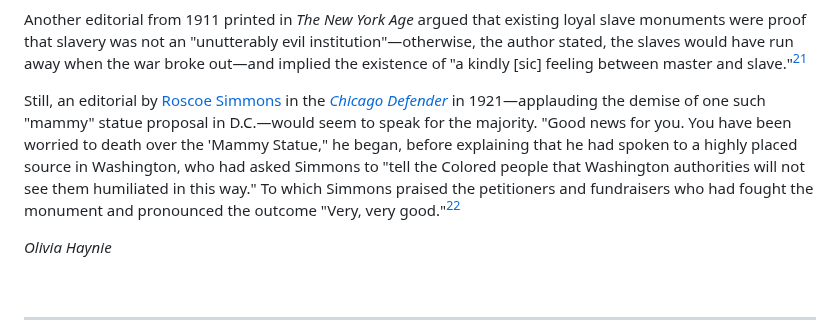
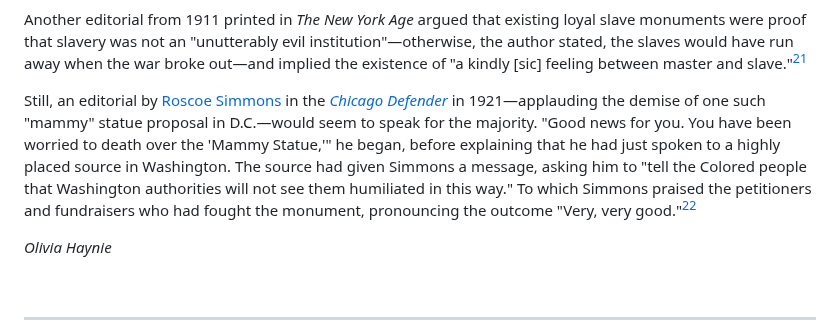
Before and after one commit to upenndigitalscholarship/monuments-research-group, a Markdown page: essay/Monuments-to-“Mammies”-and-“Uncle-Toms”-BACKUP.md, the part around the change. Drawn GitHub-style.

Commit message:
Update Essay “Monuments-to-“Mammies”-and-“Uncle-Toms”-BACKUP”

```diff
--- a/essay/Monuments-to-“Mammies”-and-“Uncle-Toms”-BACKUP.md
+++ b/essay/Monuments-to-“Mammies”-and-“Uncle-Toms”-BACKUP.md
@@ -51,7 +51,7 @@ While this specific controversy brought a new level of attention to "mammy" monu
 
 Another editorial from 1911 printed in *The New York Age* argued that existing loyal slave monuments were proof that slavery was not an "unutterably evil institution"—otherwise, the author stated, the slaves would have run away when the war broke out—and implied the existence of "a kindly \[sic] feeling between master and slave."[^21]
 
-Still, an editorial by [Roscoe Simmons](https://falseimage.pennds.org/essay/Roscoe-Simmons) in the *[Chicago Defender](https://proxy.library.upenn.edu/login?url=https://www-proquest-com.proxy.library.upenn.edu/publication/46913?accountid=14707&decadeSelected=1960+-+1969&yearSelected=1967&monthSelected=12&issueNameSelected=01967Y12Y23$23Dec+23,+1967)* in 1921—applauding the demise of one such "mammy" statue proposal in D.C.—would seem to speak for the majority. "Good news for you. You have been worried to death over the 'Mammy Statue," he began, before explaining that he had spoken to a highly placed source in Washington, who had asked Simmons to "tell the Colored people that Washington authorities will not see them humiliated in this way." To which Simmons praised the petitioners and fundraisers who had fought the monument and pronounced the outcome "Very, very good."[^22]
+Still, an editorial by [Roscoe Simmons](https://falseimage.pennds.org/essay/Roscoe-Simmons) in the *[Chicago Defender](https://proxy.library.upenn.edu/login?url=https://www-proquest-com.proxy.library.upenn.edu/publication/46913?accountid=14707&decadeSelected=1960+-+1969&yearSelected=1967&monthSelected=12&issueNameSelected=01967Y12Y23$23Dec+23,+1967)* in 1921—applauding the demise of one such "mammy" statue proposal in D.C.—would seem to speak for the majority. "Good news for you. You have been worried to death over the 'Mammy Statue,'" he began, before explaining that he had just spoken to a highly placed source in Washington. The source had given Simmons a message, asking him to "tell the Colored people that Washington authorities will not see them humiliated in this way." To which Simmons praised the petitioners and fundraisers who had fought the monument, pronouncing the outcome "Very, very good."[^22]
 
 *Olivia Haynie*
 
```
